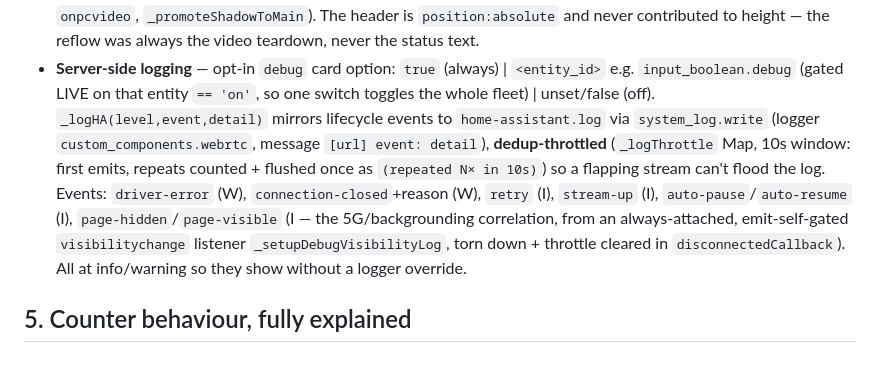
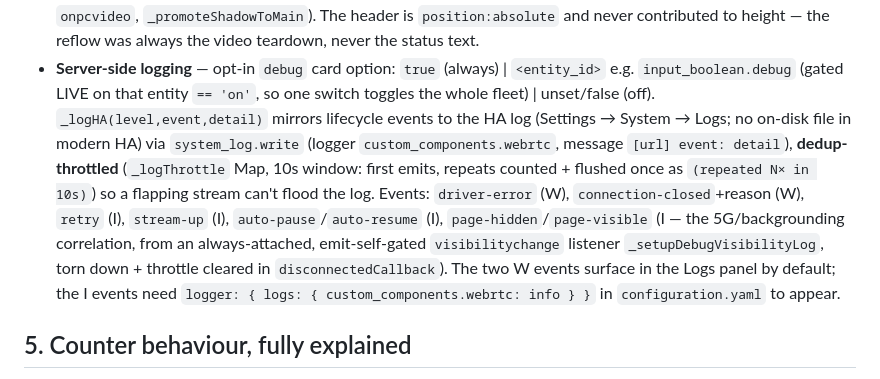
Before and after one commit to fuzzybear62/webrtc, a Markdown page: ARCHITECTURE.md, the part around the change. GitHub-like rendering.

```diff
--- a/ARCHITECTURE.md
+++ b/ARCHITECTURE.md
@@ -236,14 +236,16 @@ console. All off/inert by default — existing cards are byte-for-byte unaffecte
   reflow was always the video teardown, never the status text.
 - **Server-side logging** — opt-in `debug` card option: `true` (always) | `<entity_id>` e.g.
   `input_boolean.debug` (gated LIVE on that entity `== 'on'`, so one switch toggles the whole fleet)
-  | unset/false (off). `_logHA(level,event,detail)` mirrors lifecycle events to `home-assistant.log`
-  via `system_log.write` (logger `custom_components.webrtc`, message `[url] event: detail`),
+  | unset/false (off). `_logHA(level,event,detail)` mirrors lifecycle events to the HA log (Settings →
+  System → Logs; no on-disk file in modern HA) via `system_log.write` (logger
+  `custom_components.webrtc`, message `[url] event: detail`),
   **dedup-throttled** (`_logThrottle` Map, 10s window: first emits, repeats counted + flushed once as
   `(repeated N× in 10s)`) so a flapping stream can't flood the log. Events: `driver-error` (W),
   `connection-closed`+reason (W), `retry` (I), `stream-up` (I), `auto-pause`/`auto-resume` (I),
   `page-hidden`/`page-visible` (I — the 5G/backgrounding correlation, from an always-attached,
   emit-self-gated `visibilitychange` listener `_setupDebugVisibilityLog`, torn down + throttle
-  cleared in `disconnectedCallback`). All at info/warning so they show without a logger override.
+  cleared in `disconnectedCallback`). The two W events surface in the Logs panel by default; the I
+  events need `logger: { logs: { custom_components.webrtc: info } }` in `configuration.yaml` to appear.
 
 ## 5. Counter behaviour, fully explained
 
```
Also changed, not shown: README.md (+24 -9 lines).
